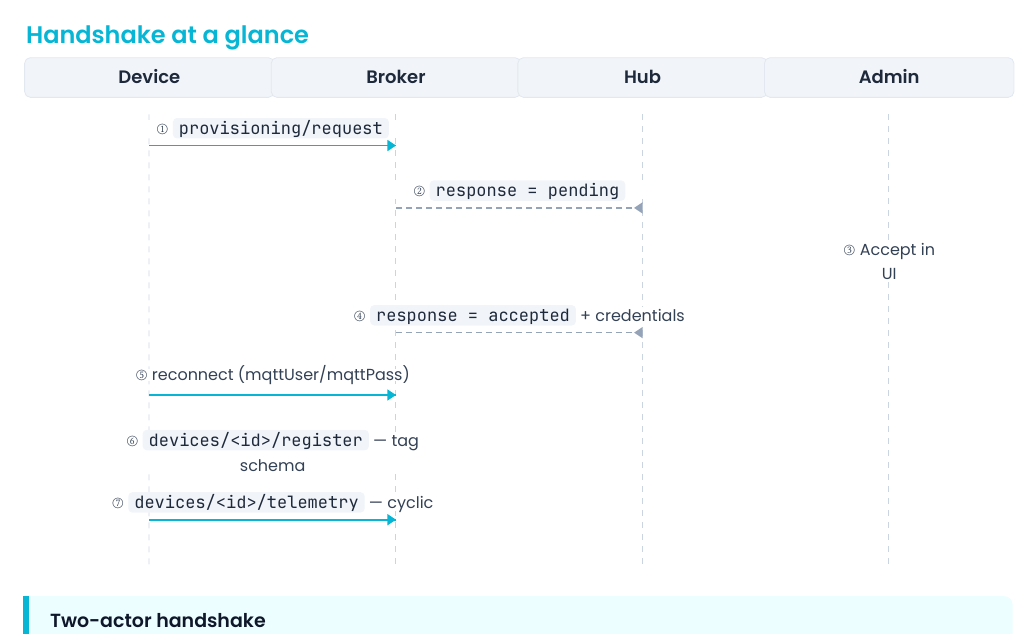
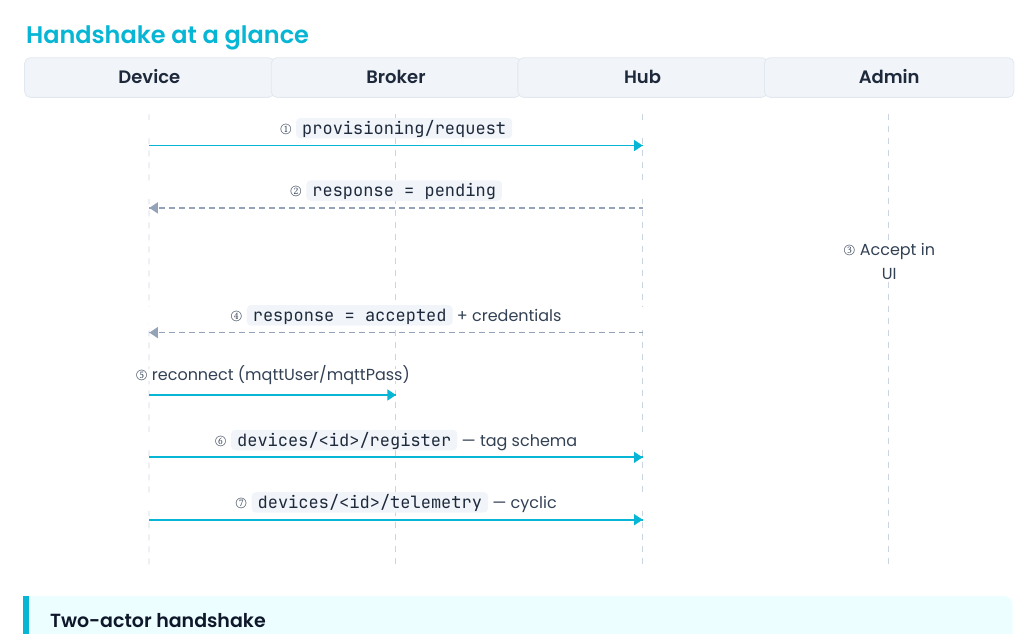
Before and after one commit to babos1908/nexo-branding, a Typst document (integration/device-onboarding-quickstart.typ): part of page 1 of 4, cut so that both start at the same text. Compiled offline with Typst 0.15; a missing font is replaced by an installed copy or a similar font.

Commit message:
fix(integration): sequence diagram arrow direction + semantic targets
Two issues in the page-1 handshake sequence diagram, both reported
by Stefano 2026-05-05:

1. Arrowhead position bug — for left-going arrows the head was placed
   at `from-x − 1.5mm` (near the SOURCE) instead of at the destination
   end. Visually backwards: the arrow looked like it pointed at the
   sender. Fixed: head now anchors at `to-x` for left-going arrows
   (and stays at `to-x − 1.5mm` for right-going, unchanged).

2. Conceptual targets — most messages were modelled Device→Broker /
   Hub→Broker, with the arrow stopping at the Broker lane. The reader
   couldn't tell who the LOGICAL destination was. Fixed: arrows now
   span Source → final-Destination, crossing the Broker lane visually
   (passthrough convention). Exception: ⑤ "reconnect" still stops at
   the Broker lane because it's an MQTT CONNECT — the broker IS the
   peer for the auth handshake, the Hub only sees it indirectly via
   the mosquitto-go-auth webhook.

   Updated mapping:
     ① provisioning/request          0→2  (was 0→1)
     ② response = pending             2→0  (was 2→1)
     ③ Accept in UI                   3→3  (local, unchanged)
     ④ response = accepted + creds    2→0  (was 2→1)
     ⑤ reconnect                      0→1  (unchanged — MQTT CONNECT)
     ⑥ devices/<id>/register          0→2  (was 0→1)
     ⑦ devices/<id>/telemetry         0→2  (was 0→1)

```diff
--- a/integration/device-onboarding-quickstart.typ
+++ b/integration/device-onboarding-quickstart.typ
@@ -46,16 +46,22 @@ the device receives credentials and begins publishing.
 
 == Handshake at a glance
 
+// Sequence semantics: the broker is the MQTT transport, not the logical
+// peer. Arrows show the *logical* source → destination of each message
+// and cross the Broker lane visually. Exception: ⑤ "reconnect" stops at
+// the Broker lane because it's an MQTT CONNECT (the broker is the
+// actual peer for the auth handshake — the Hub only sees it indirectly
+// via the auth-plugin webhook).
 #nexo-sequence(
   lanes: ("Device", "Broker", "Hub", "Admin"),
   messages: (
-    (from: 0, to: 1, label: [① `provisioning/request`], kind: "primary"),
-    (from: 2, to: 1, label: [② `response = pending`], kind: "return"),
+    (from: 0, to: 2, label: [① `provisioning/request`], kind: "primary"),
+    (from: 2, to: 0, label: [② `response = pending`], kind: "return"),
     (from: 3, to: 3, label: [③ Accept in UI]),
-    (from: 2, to: 1, label: [④ `response = accepted` + credentials], kind: "return"),
+    (from: 2, to: 0, label: [④ `response = accepted` + credentials], kind: "return"),
     (from: 0, to: 1, label: [⑤ reconnect (mqttUser/mqttPass)], kind: "primary"),
-    (from: 0, to: 1, label: [⑥ `devices/<id>/register` — tag schema], kind: "primary"),
-    (from: 0, to: 1, label: [⑦ `devices/<id>/telemetry` — cyclic], kind: "primary"),
+    (from: 0, to: 2, label: [⑥ `devices/<id>/register` — tag schema], kind: "primary"),
+    (from: 0, to: 2, label: [⑦ `devices/<id>/telemetry` — cyclic], kind: "primary"),
   ),
 )
 
```
Also changed, not shown: integration/_template.typ (+14 -4 lines).
